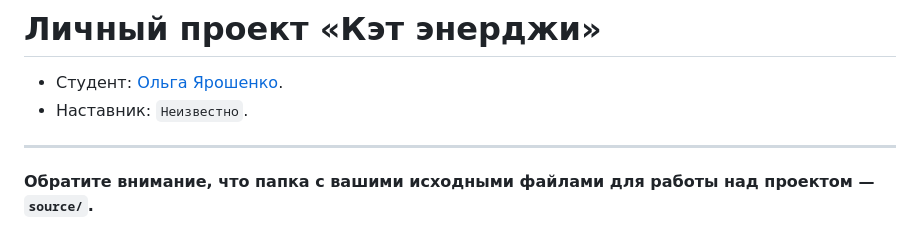
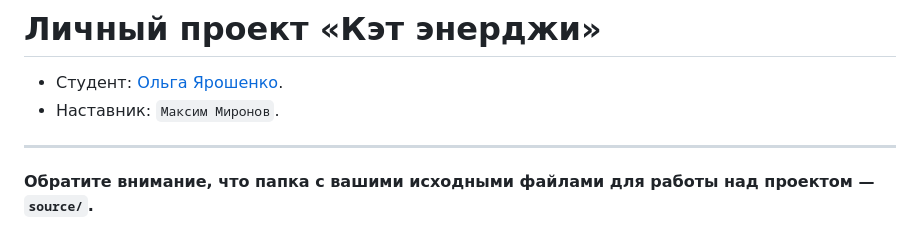
Before and after one commit to htmlacademy-adaptive/2411421-cat-energy-30, a Markdown page: README.md, the part around the change. Rendered like a GitHub page.

Commit message:
Добавляет наставника

```diff
--- a/README.md
+++ b/README.md
@@ -1,7 +1,7 @@
 # Личный проект «Кэт энерджи»
 
 * Студент: [Ольга Ярошенко](https://up.htmlacademy.ru/adaptive/30/user/2411421).
-* Наставник: `Неизвестно`.
+* Наставник: `Максим Миронов`.
 
 ---
 
```
